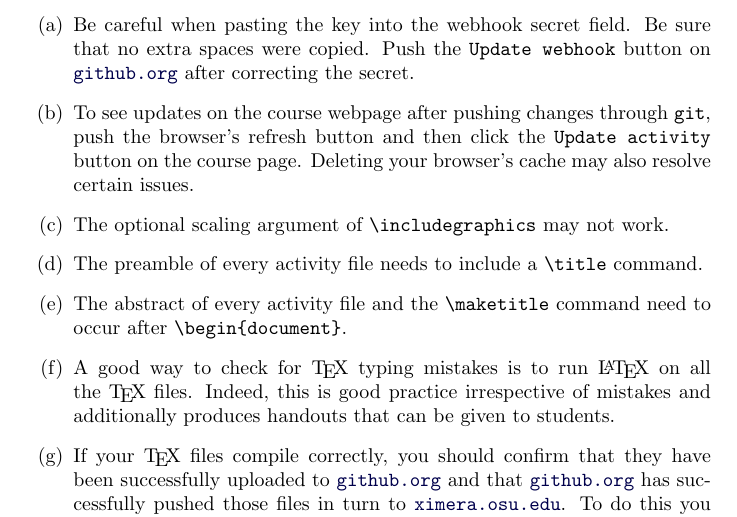
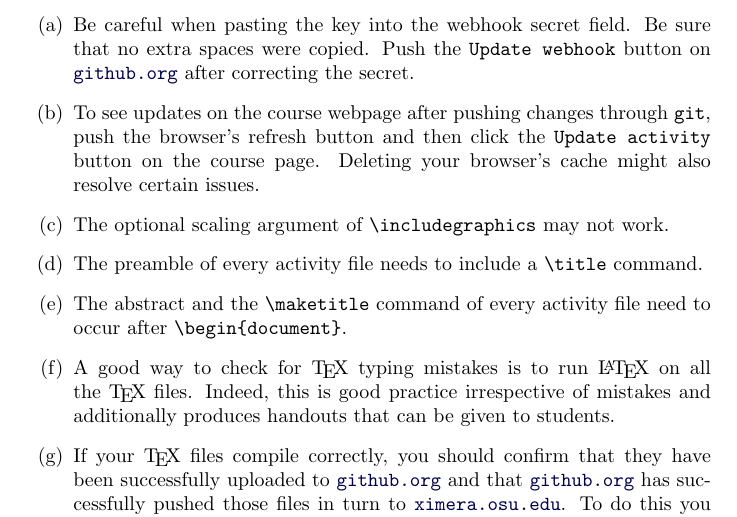
Before and after one commit to slcmalec/gettingStarted, a LaTeX document (troubleShooting/troubleshooting.tex): part of the page, cut so that both start at the same text. Compiled offline with pdfLaTeX.

Commit message:
fixed two words

```diff
--- a/troubleShooting/troubleshooting.tex
+++ b/troubleShooting/troubleshooting.tex
@@ -19,7 +19,7 @@ after pushing changes through \verb!git!,
 push the browser's refresh button
 and then click the \verb!Update activity! button
 on the course page. Deleting your browser's cache
-may also resolve certain issues.
+might also resolve certain issues.
 
 \item The optional scaling argument of \verb!\includegraphics!
 may not work.
@@ -27,8 +27,9 @@ may not work.
 \item The preamble of every activity file needs to
 include a \verb!\title! command.
 
-\item The abstract of every activity file
+\item The abstract
 and the \verb!\maketitle! command
+of every activity file
 need to occur after \verb!\begin{document}!.
 
 \item A good way to check for \TeX\ typing mistakes
```
